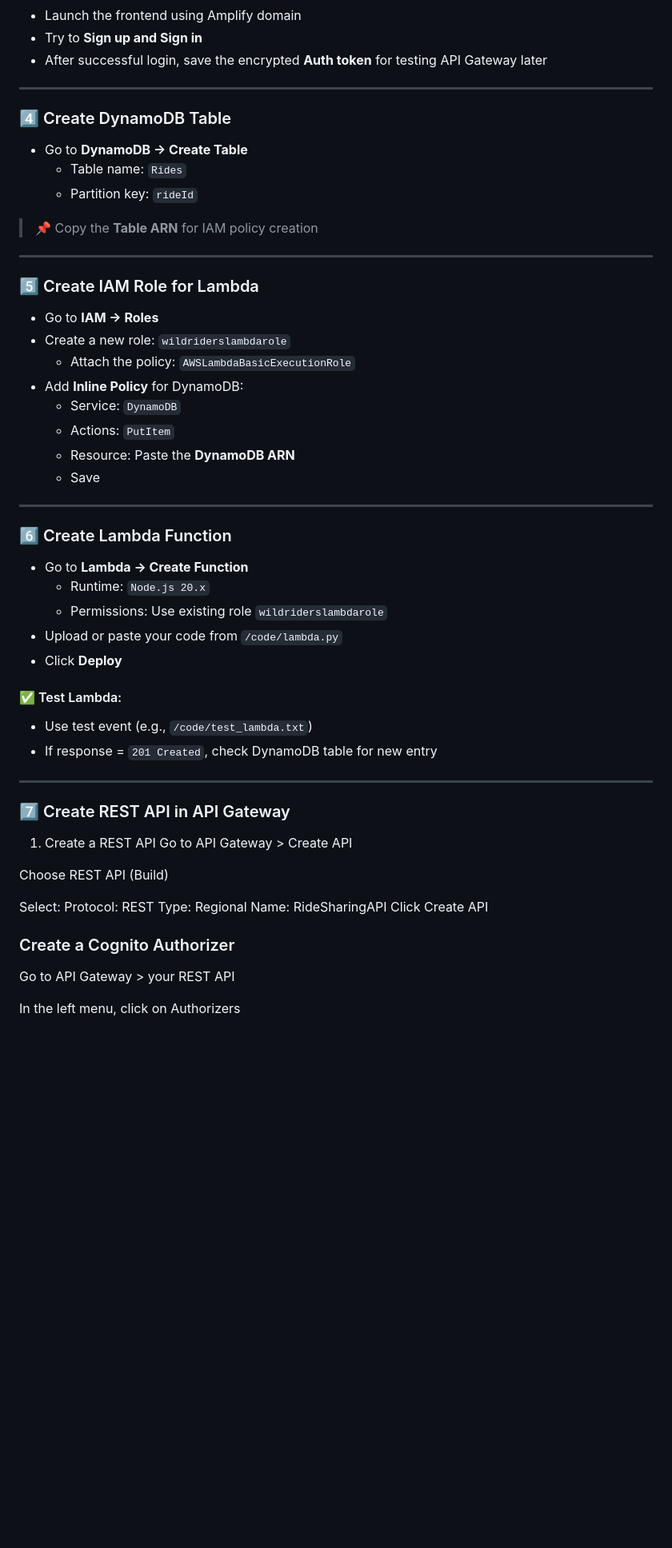
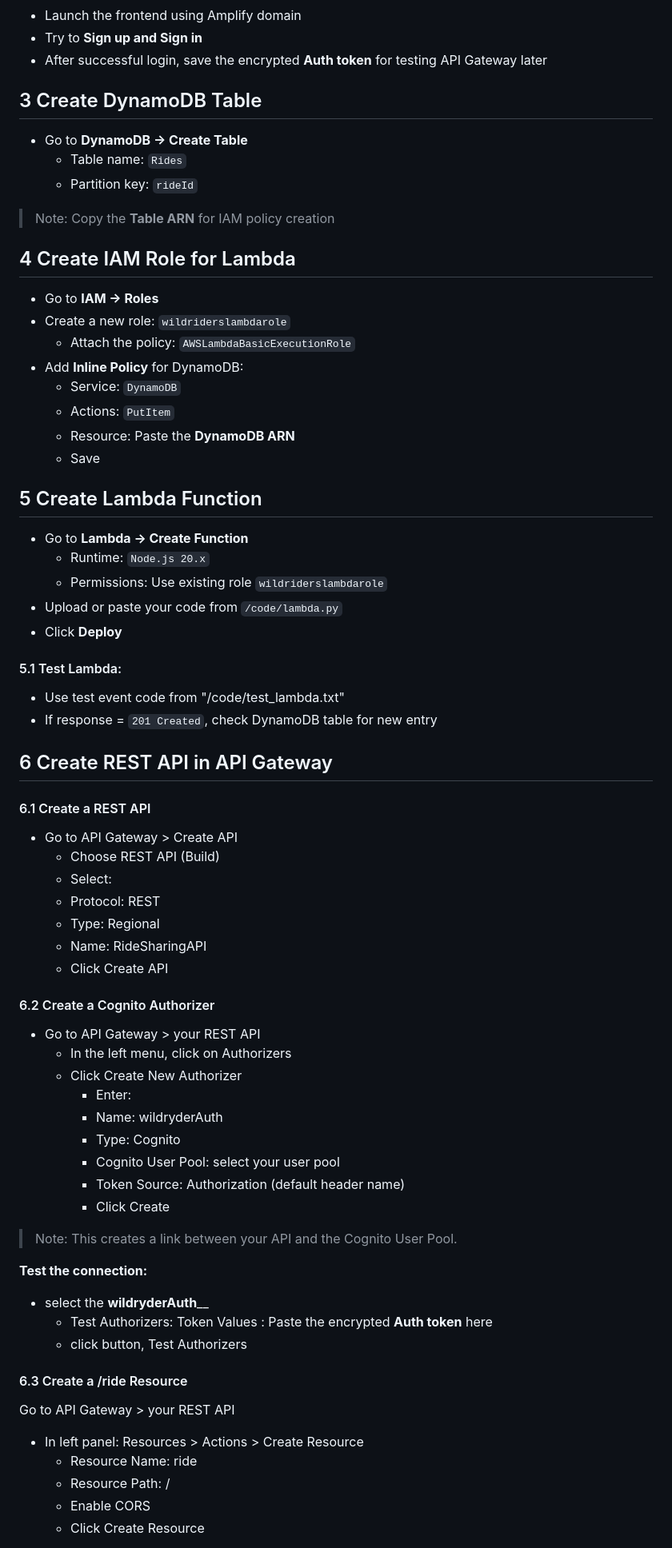
Before and after one commit to ardevopsun/aws-worksphop-wildrydes-site, a Markdown page: README.md, the part around the change printed below. Shown: that part at 80% size. Rendered like a GitHub page; blank space fills up the shorter version.

```diff
--- a/README.md
+++ b/README.md
@@ -75,19 +69,15 @@ NOte: This change triggers auto-deployment via Amplify.
 - Try to **Sign up and Sign in**
 - After successful login, save the encrypted **Auth token** for testing API Gateway later
 
----
-
-### 4️⃣ Create DynamoDB Table
+## 3 Create DynamoDB Table
 
 - Go to **DynamoDB → Create Table**
   - Table name: `Rides`
   - Partition key: `rideId`
 
-> 📌 Copy the **Table ARN** for IAM policy creation
+> Note: Copy the **Table ARN** for IAM policy creation
 
----
-
-### 5️⃣ Create IAM Role for Lambda
+## 4 Create IAM Role for Lambda
 
 - Go to **IAM → Roles**
 - Create a new role: `wildriderslambdarole`
@@ -98,9 +88,8 @@ NOte: This change triggers auto-deployment via Amplify.
   - Resource: Paste the **DynamoDB ARN**
   - Save
 
----
 
-### 6️⃣ Create Lambda Function
+## 5 Create Lambda Function
 
 - Go to **Lambda → Create Function**
   - Runtime: `Node.js 20.x`
@@ -108,29 +97,52 @@ NOte: This change triggers auto-deployment via Amplify.
 - Upload or paste your code from `/code/lambda.py`
 - Click **Deploy**
 
-#### ✅ Test Lambda:
-- Use test event (e.g., `/code/test_lambda.txt`)
+#### 5.1 Test Lambda:
+- Use test event code from "/code/test_lambda.txt"
 - If response = `201 Created`, check DynamoDB table for new entry
 
----
 
-### 7️⃣ Create REST API in API Gateway
+## 6 Create REST API in API Gateway
 
-1. Create a REST API
-Go to API Gateway > Create API
+#### 6.1 Create a REST API
 
-Choose REST API (Build)
-
-Select:
-Protocol: REST
-Type: Regional
-Name: RideSharingAPI
-Click Create API
+- Go to API Gateway > Create API
+  - Choose REST API (Build)
+  - Select:
+  - Protocol: REST
+  - Type: Regional
+  - Name: RideSharingAPI
+  - Click Create API
 
 
-### Create a Cognito Authorizer
+#### 6.2 Create a Cognito Authorizer
+
+- Go to API Gateway > your REST API
+  - In the left menu, click on Authorizers
+  - Click Create New Authorizer
+    - Enter:
+    - Name: wildryderAuth
+    - Type: Cognito
+    - Cognito User Pool: select your user pool
+    - Token Source: Authorization (default header name)
+    - Click Create
+
+> Note: This creates a link between your API and the Cognito User Pool.
+
+**Test the connection:**
+
+ - select the **wildryderAuth**__
+   - Test Authorizers:
+          Token Values : Paste the encrypted **Auth token** here
+   - click button, Test Authorizers
+
+#### 6.3 Create a /ride Resource
 
 Go to API Gateway > your REST API
 
-In the left menu, click on Authorizers
+- In left panel: Resources > Actions > Create Resource
+   - Resource Name: ride
+   - Resource Path: /
+   - Enable CORS
+   - Click Create Resource
 
```
Also changed, not shown: other parts of README.md (+41 -88 lines).
